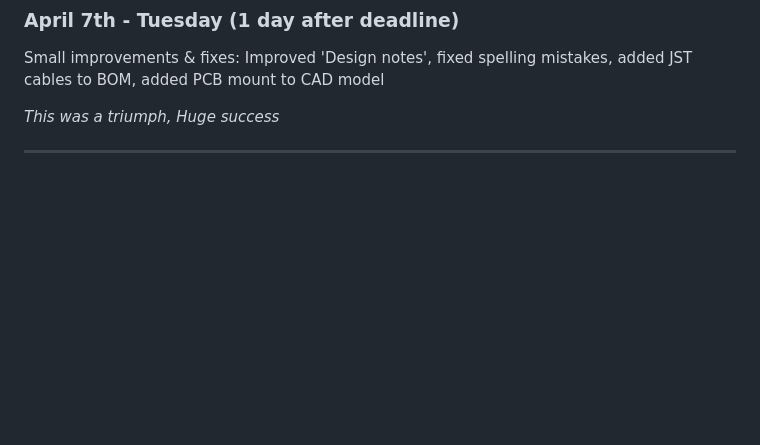
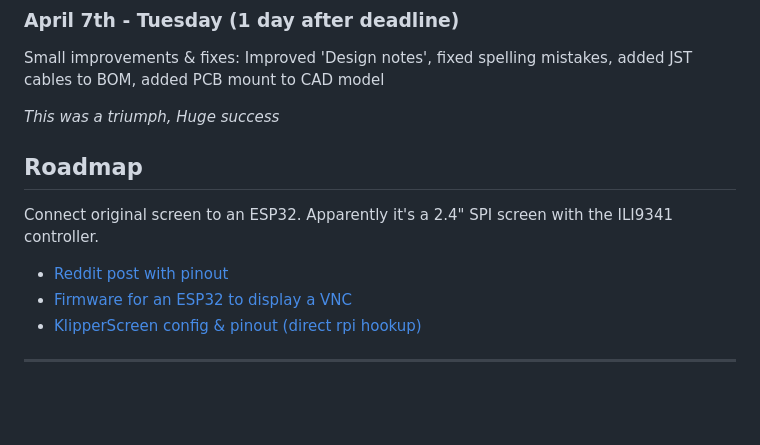
Before and after one commit to playlogo/billig, a Markdown page: JOURNAL.md, the part around the change. GitHub-like rendering; blank space fills up the shorter version.

```diff
--- a/JOURNAL.md
+++ b/JOURNAL.md
@@ -96,6 +96,15 @@ Small improvements & fixes: Improved 'Design notes', fixed spelling mistakes, ad
 
 *This was a triumph, Huge success*
 
+
+## Roadmap
+
+Connect original screen to an ESP32. Apparently it's a 2.4" SPI screen with the ILI9341 controller.
+
+- [Reddit post with pinout](https://www.reddit.com/r/klippers/comments/1e7ab61/wip_kobra_2_neo_esp32_vnc_klipperscreen/)
+- [Firmware for an ESP32 to display a VNC](https://github.com/DakillerV/Esp32TFTVNC/tree/main)
+- [KlipperScreen config & pinout (direct rpi hookup)](https://github.com/cheadrian/kobra2neo-klipper/tree/main/KlipperScreen)
+
 ---
 
 <br>
```
